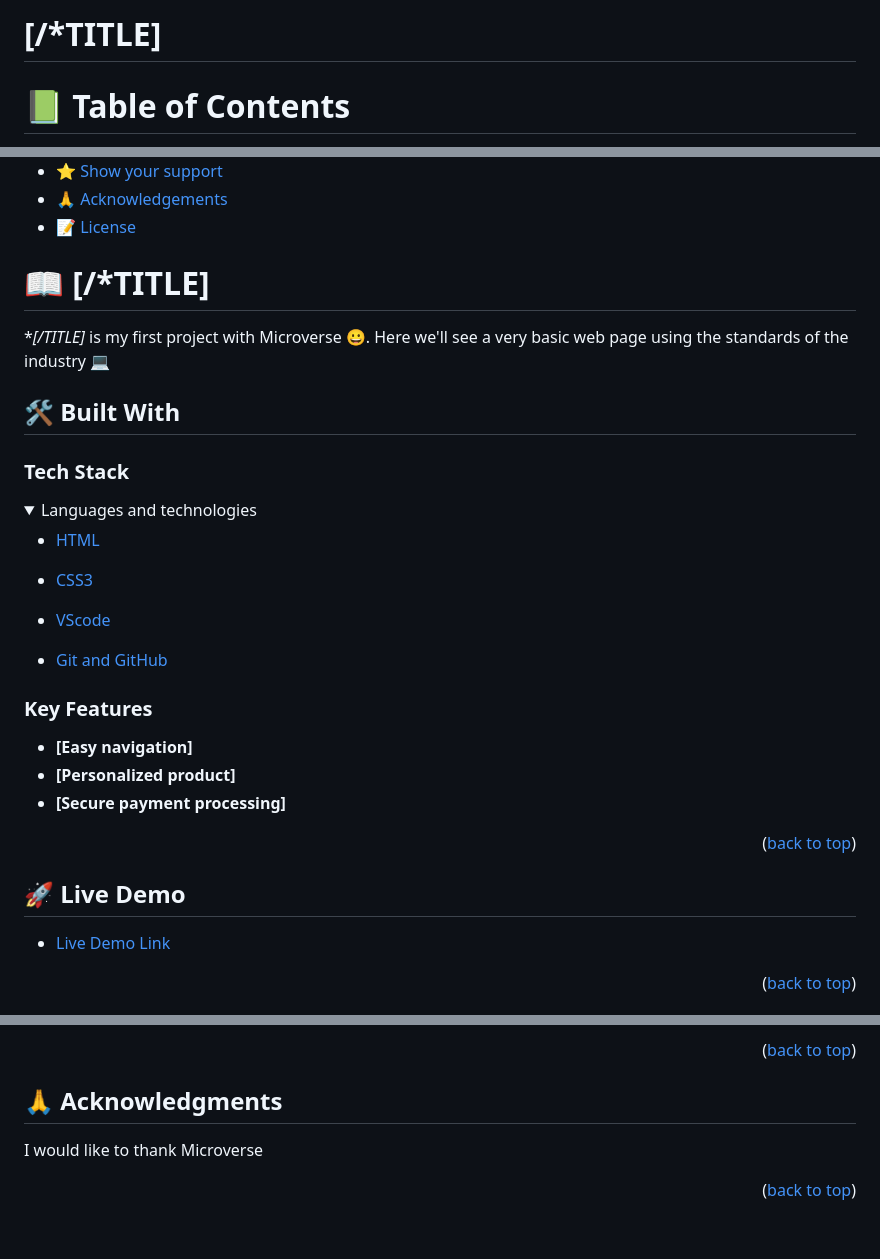
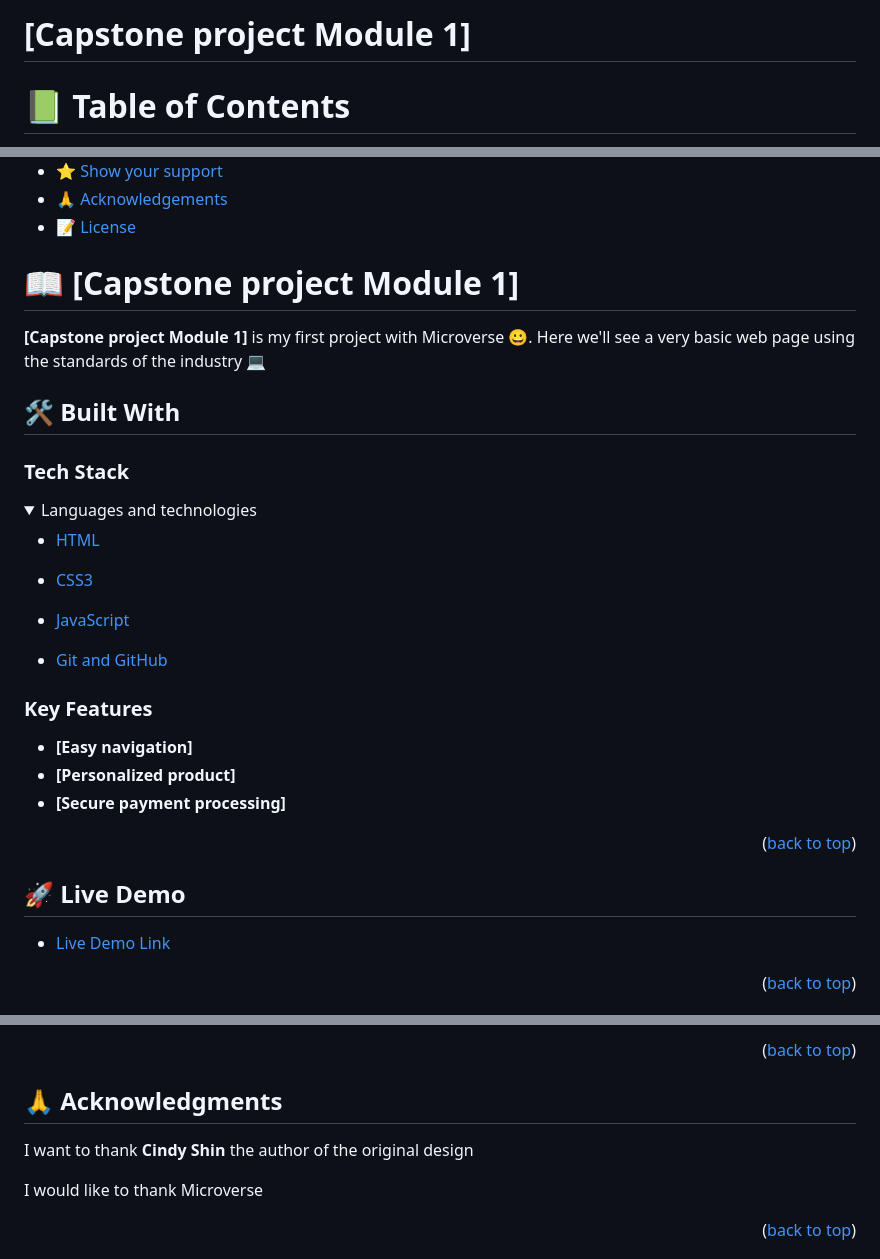
Before and after one commit to J-C-S-V/The-Ethics-of-AI-conference, a Markdown page: README.md, 3 parts joined by grey strips. GitHub-like rendering; folded sections open; blank space fills up the shorter version.

Commit message:
Update README file to complete the requirements

```diff
--- a/README.md
+++ b/README.md
@@ -7,9 +6,7 @@
 
 </div>
 
-# [/*TITLE]
-
-<!-- TABLE OF CONTENTS -->
+# [Capstone project Module 1]
 
 # 📗 Table of Contents
 
@@ -34,9 +32,9 @@
 
 <!-- PROJECT DESCRIPTION -->
 
-# 📖 [/*TITLE] <a name="about-project"></a>
+# 📖 [Capstone project Module 1] <a name="about-project"></a>
 
-**[/*TITLE]** is my first project with Microverse 😀. Here we'll see a very basic web page using the standards of the industry 💻
+**[Capstone project Module 1]** is my first project with Microverse 😀. Here we'll see a very basic web page using the standards of the industry 💻
 
 ## 🛠 Built With <a name="built-with"></a>
 
@@ -51,7 +49,7 @@
     <li><a href="#">CSS3</a></li>
   </ul>
     <ul>
-    <li><a href="#">VScode</a></li>
+    <li><a href="#">JavaScript</a></li>
   </ul>
     <ul>
     <li><a href="#">Git and GitHub</a></li>
@@ -163,6 +166,8 @@ If you get inspired by this project you can give me a star 🙌
 
 ## 🙏 Acknowledgments <a name="acknowledgements"></a>
 
+I want to thank **Cindy Shin** the author of the original design
+
 I would like to thank Microverse
 
 <p align="right">(<a href="#readme-top">back to top</a>)</p>
```
Also changed, not shown: other parts of README.md (+9 -4 lines).
